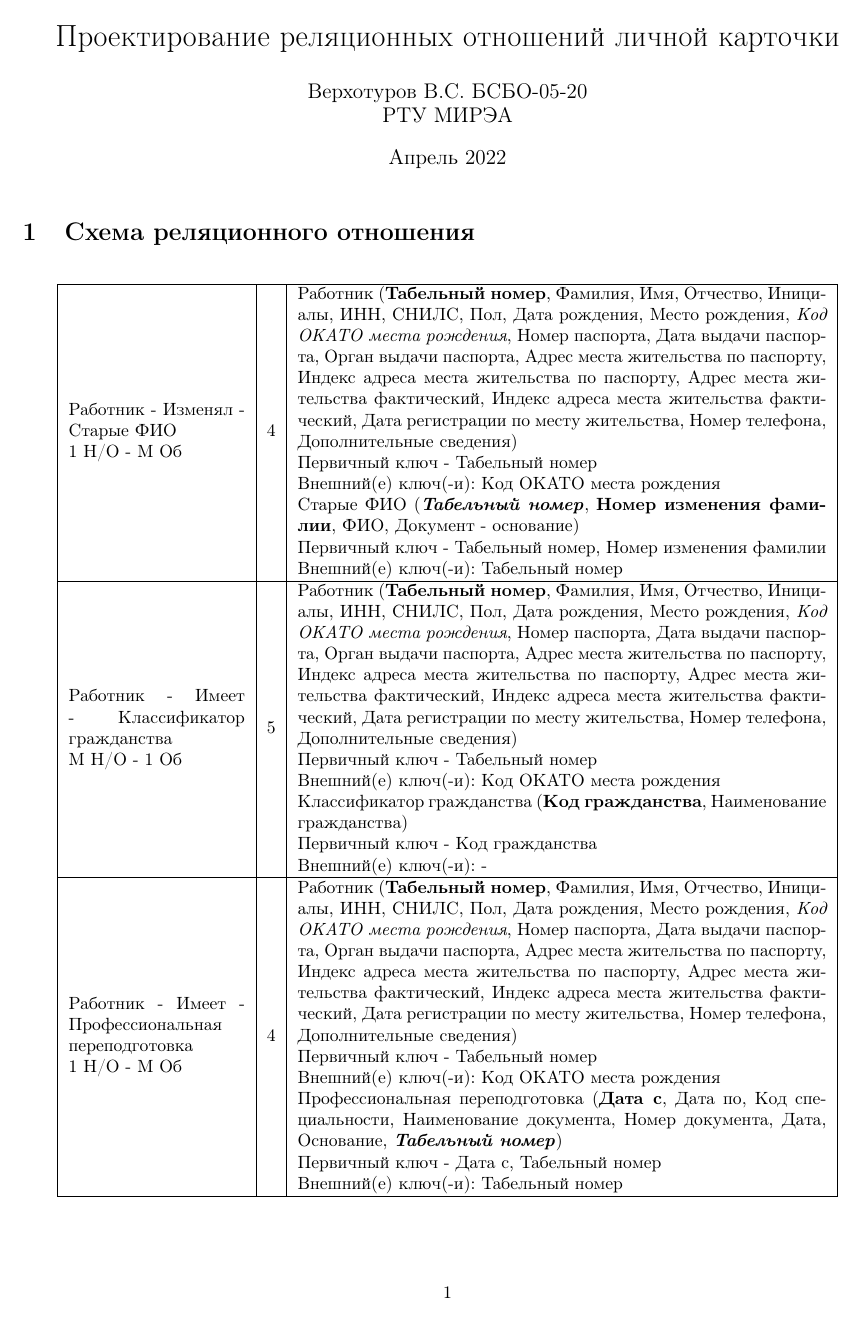
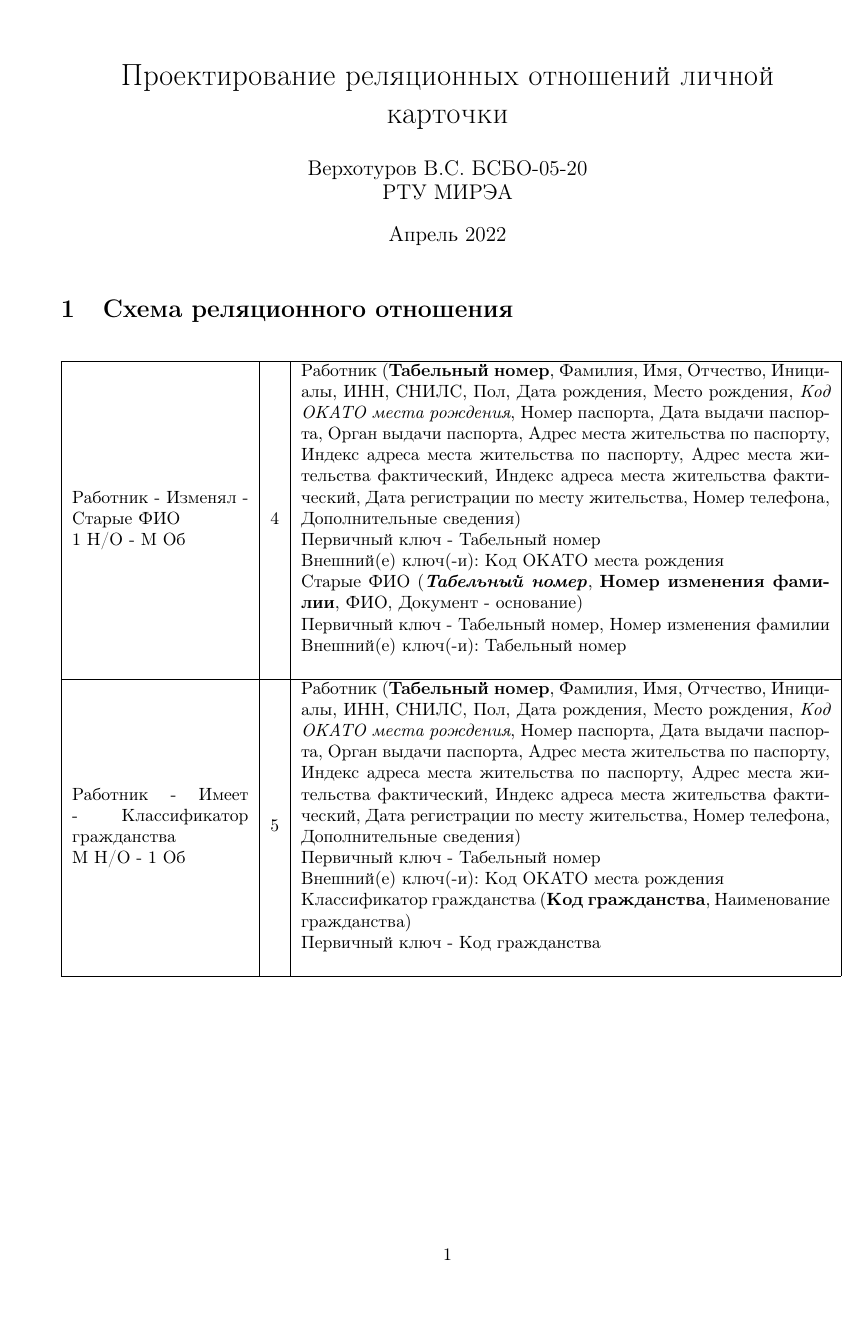
Before and after one commit to ValeryVerkhoturov/information-struct-engineering-personal-card, a LaTeX document (main.tex): page 1 of 14 before the commit and page 1 of 16 after it. Compiled offline with pdfLaTeX.

Commit message:
Update main.tex

```diff
--- a/main.tex
+++ b/main.tex
@@ -4,13 +4,7 @@
 \author{Верхотуров В.С. БСБО-05-20 \\ РТУ МИРЭА}
 \date{Апрель 2022}
 
-\usepackage[a4paper,
-            bindingoffset=0.2in,
-            left=0.7in,
-            right=0.7in,
-            top=0.7in,
-            bottom=0.7in,
-            footskip=.25in]{geometry}
+\usepackage[a4paper, bindingoffset=0.2in, left=1in, right=1in, top=1in, bottom=1in, footskip=.25in]{geometry}
 
 \usepackage[T2A]{fontenc}
 \usepackage[utf8]{inputenc}
@@ -35,9 +29,35 @@
 %% Columns
 \newcommand{\firstColumn}[4]{#1 - #2 - #3 \newline #4}
 
-\newcommand{\thirdColumn}[6]{#1 \newline Первичный ключ - #2 \newline Внешний(е) ключ(-и): #3 \newline #4 \newline Первичный ключ - #5 \newline Внешний(е) ключ(-и): #6}
+\newcommand{\thirdColumn}[6]{
+#1 \newline
+Первичный ключ - #2 \newline
+\setbox0=\hbox{#3\unskip}\ifdim\wd0=0pt
+\else
+  Внешний(е) ключ(-и): #3 \newline
+\fi
+#4 \newline
+Первичный ключ - #5 \newline
+\setbox0=\hbox{#6\unskip}\ifdim\wd0=0pt
+\else
+  Внешний(е) ключ(-и): #6 \newline
+\fi
+}
 
-\newcommand{\generalizedColumn}[6]{#1: \newline Первичный ключ - #2 \newline Внешний(е) ключ(-и): #3 \newline #4: \newline Первичный ключ - #5 \newline Внешний(е) ключ(-и): #6}
+\newcommand{\generalizedColumn}[6]{
+#1: \newline
+Первичный ключ - #2 \newline
+\setbox0=\hbox{#3\unskip}\ifdim\wd0=0pt
+\else
+  Внешний(е) ключ(-и): #3 \newline
+\fi
+#4: \newline
+Первичный ключ - #5 \newline
+\setbox0=\hbox{#6\unskip}\ifdim\wd0=0pt
+\else
+  Внешний(е) ключ(-и): #6 \newline
+\fi
+}
 
 
 %%  Rules
@@ -100,7 +120,7 @@
 \newcommand{\kGrazhdanstva}{Классификатор гражданства (\pk{Код гражданства}, Наименование гражданства)}
 
 \newcommand{\kGrazhdanstvaPK}{Код гражданства}
-\newcommand{\kGrazhdanstvaFK}{-}
+\newcommand{\kGrazhdanstvaFK}{}
 
 %%% Страны
 \newcommand{\strani}{Страны (\pk{Код страны}, \pfk{Табельный номер}, Наименование страны, Дата выдачи, Вид документа, Наименование документа)}
@@ -112,13 +132,13 @@
 \newcommand{\kInostrannogoYazika}{Классификатор иностранного языка (\pk{Код иностранного языка}, Наименование иностранного языка)}
 
 \newcommand{\kInostrannogoYazikaPK}{Код иностранного языка}
-\newcommand{\kInostrannogoYazikaFK}{-}
+\newcommand{\kInostrannogoYazikaFK}{}
 
 %%% Классификатор степени знания иностранного языка
 \newcommand{\kStepeniZnaniaInostrannogoYazika}{Классификатор степени знания иностранного языка (\pk{Код степени знания}, Наименование степени знания)}
 
 \newcommand{\kStepeniZnaniaInostrannogoYazikaPK}{Код степени знания}
-\newcommand{\kStepeniZnaniaInostrannogoYazikaFK}{-}
+\newcommand{\kStepeniZnaniaInostrannogoYazikaFK}{}
 
 %%% Знание иностранного языка
 \newcommand{\znanieInostrannogoYazika}{Знание иностранного языка (\pfk{Табельный номер}, \pk{Код иностранного языка}, Код степени знания иностранного языка)}
@@ -136,13 +156,13 @@
 \newcommand{\kPodrazdeleniya}{Классификатор подразделения (\pk{Код подразделения}, Наименование подразделения, Условное обозначение, Аббревиатура)}
 
 \newcommand{\kPodrazdeleniyaPK}{Код подразделения}
-\newcommand{\kPodrazdeleniyaFK}{-}
+\newcommand{\kPodrazdeleniyaFK}{}
 
 %%% Классификатор должностей
 \newcommand{\kDolzhostey}{Классификатор должностей (\pk{Код должности}, Наименование должности, Код ОКПДТР)}
 
 \newcommand{\kDolzhosteyPK}{Код должности}
-\newcommand{\kDolzhosteyFK}{-}
+\newcommand{\kDolzhosteyFK}{}
 
 %%% Штатные единицы
 \newcommand{\shtatnieEdinitsi}{Штатные единицы (Кол - во штатных единиц, \pfk{Номер штатного расписания организации}, \pfk{Код подразделения}, \pfk{Код основной должности}, Тарифная ставка, Надбавка, \fk{Код другой должности}, \pk{Дата назначения}, Основание, \fk{Код основания прекращения трудового договора})}
@@ -154,7 +174,7 @@
 \newcommand{\prikaz}{Приказ (\pk{Номер приказа}, Дата приказа, Тема)}
 
 \newcommand{\prikazPK}{Номер приказа}
-\newcommand{\prikazFK}{-}
+\newcommand{\prikazFK}{}
 
 %%% Трудовой договор
 \newcommand{\trudovoiDogovor}{Трудовой договор (\pk{Номер трудового договора}, Дата, Дата с, Дата по, Дата испытательного срока, Ставка, \fk{Код основания прекращения}, \fk{Код вида работы}, \fk{Код решения комиссии})}
@@ -166,13 +186,13 @@
 \newcommand{\kHarakteraRaboti}{Классификатор характера работы (\pk{Код характера}, Наименование характера)}
 
 \newcommand{\kHarakteraRabotiPK}{Код характера}
-\newcommand{\kHarakteraRabotiFK}{-}
+\newcommand{\kHarakteraRabotiFK}{}
 
 %%% Классификатор вида работы
 \newcommand{\kVidaRaboti}{Классификатор вида работы (\pk{Код вида работы}, Наименование вида работы)}
 
 \newcommand{\kVidaRabotiPK}{Код вида работы}
-\newcommand{\kVidaRabotiFK}{-}
+\newcommand{\kVidaRabotiFK}{}
 
 %%% Классификатор основания прекращения трудового договора
 \newcommand{\kOsnovaniyaPrekrascheniaTrudovogoDogovora}{Классификатор основания прекращения трудового договора (\pk{Код}, Наименование)}
@@ -184,13 +204,13 @@
 \newcommand{\kObrazovania}{Классификатор образования (\pk{Код образования}, Наименование образования)}
 
 \newcommand{\kObrazovaniaPK}{Код образования}
-\newcommand{\kObrazovaniaFK}{-}
+\newcommand{\kObrazovaniaFK}{}
 
 %%% Классификатор направления
 \newcommand{\kNapravlenia}{Классификатор направления (\pk{Код ОКСО}, Наименование направления)}
 
 \newcommand{\kNapravleniaPK}{Код ОКСО}
-\newcommand{\kNapravleniaFK}{-}
+\newcommand{\kNapravleniaFK}{}
 
 %%% Документ об образовании
 \newcommand{\documentObObrazovanii}{Документ об образовании (\pfk{Табельный номер}, \pk{Номер}, Вид документа, Учреждение, Серия, Номер, Квалификация, \fk{Направление})}
@@ -208,7 +228,7 @@
 \newcommand{\kSostoyaniaVBrake}{Классификатор состояния в браке (\pk{Код ОКИН}, Наименование)}
 
 \newcommand{\kSostoyaniaVBrakePK}{Код ОКИН}
-\newcommand{\kSostoyaniaVBrakeFK}{-}
+\newcommand{\kSostoyaniaVBrakeFK}{}
 
 %%% Состояние в браке
 \newcommand{\sostoyaniyeVBrake}{Состояние в браке (\pfk{Табельный номер}, \fk{Код ОКИН}, Дата с, Дата по, \pk{Номер изменения состояния})}
@@ -220,7 +240,7 @@
 \newcommand{\kRodstva}{Классификатор родства (\pk{Код ОКИН}, Наименование)}
 
 \newcommand{\kRodstvaPK}{Код ОКИН}
-\newcommand{\kRodstvaFK}{-}
+\newcommand{\kRodstvaFK}{}
 
 %%% Родственники
 \newcommand{\rodtvenniki}{Родственники (Фамилия, Имя, Отчество, \fk{Код родства}, Год рождения, \pfk{Табельный номер}, \pk{Номер родственника})}
@@ -238,13 +258,13 @@
 \newcommand{\kVoinskihZvaniy}{Классификатор воинских званий (\pk{Код ОКИН}, Наименование)}
 
 \newcommand{\kVoinskihZvaniyPK}{Код ОКИН}
-\newcommand{\kVoinskihZvaniyFK}{-}
+\newcommand{\kVoinskihZvaniyFK}{}
 
 %%% Классификатор составов
 \newcommand{\kSostavov}{Классификатор составов (\pk{Код ОКИН}, Наименование)}
 
 \newcommand{\kSostavovPK}{Код ОКИН}
-\newcommand{\kSostavovFK}{-}
+\newcommand{\kSostavovFK}{}
 
 %%% Аттестация
 \newcommand{\attestatsiya}{Аттестация (Дата, \fk{Код решения комиссии}, Номер протокола, Дата протокола, Основание, \pfk{Табельный номер})}
@@ -256,7 +276,7 @@
 \newcommand{\kResheniyKomissii}{Классификатор решений комиссий (\pk{Код решения комиссии}, Наименование)}
 
 \newcommand{\kResheniyKomissiiPK}{Код решения комиссии}
-\newcommand{\kResheniyKomissiiFK}{-}
+\newcommand{\kResheniyKomissiiFK}{}
 
 %%% Повышение квалификации
 \newcommand{\povishenieKvalifikatsii}{Повышение квалификации (Дата с, Дата после, \fk{Код вида повышения квалификации}, Наименование, адрес, Наименование образовательного учреждения, Наименование документа, Дата документа, Серия, номер документа, Основание, \pfk{Табельный номер}, \pk{Номер})}
@@ -292,7 +312,7 @@
 \newcommand{\kVidaOtpuska}{Классификатор вида отпуска (\pk{Код}, Наименование)}
 
 \newcommand{\kVidaOtpuskaPK}{Код}
-\newcommand{\kVidaOtpuskaFK}{-}
+\newcommand{\kVidaOtpuskaFK}{}
 
 %%% Классификатор вида повышения квалификации
 \newcommand{\kVidaPovisheniyaKvalifikatsii}{Классификатор вида повышения квалификации (\pk{Код}, Наименование)}
@@ -304,7 +324,7 @@
 \newcommand{\kNagrad}{Классификатор наград (\pk{Код}, Наименование)}
 
 \newcommand{\kNagradPK}{Код}
-\newcommand{\kNagradFK}{-}
+\newcommand{\kNagradFK}{}
 
 
 \begin{document}
```
Also changed, not shown: main.tex (2 more changed lines).
